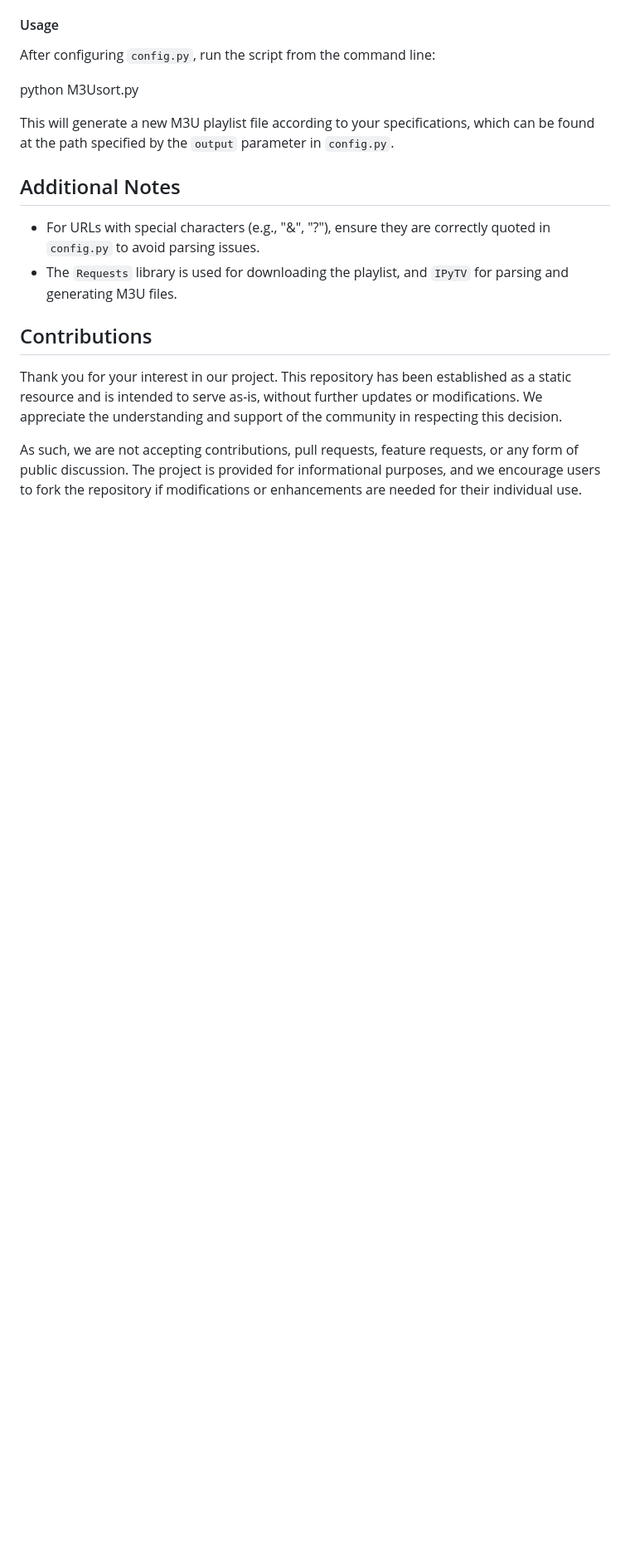
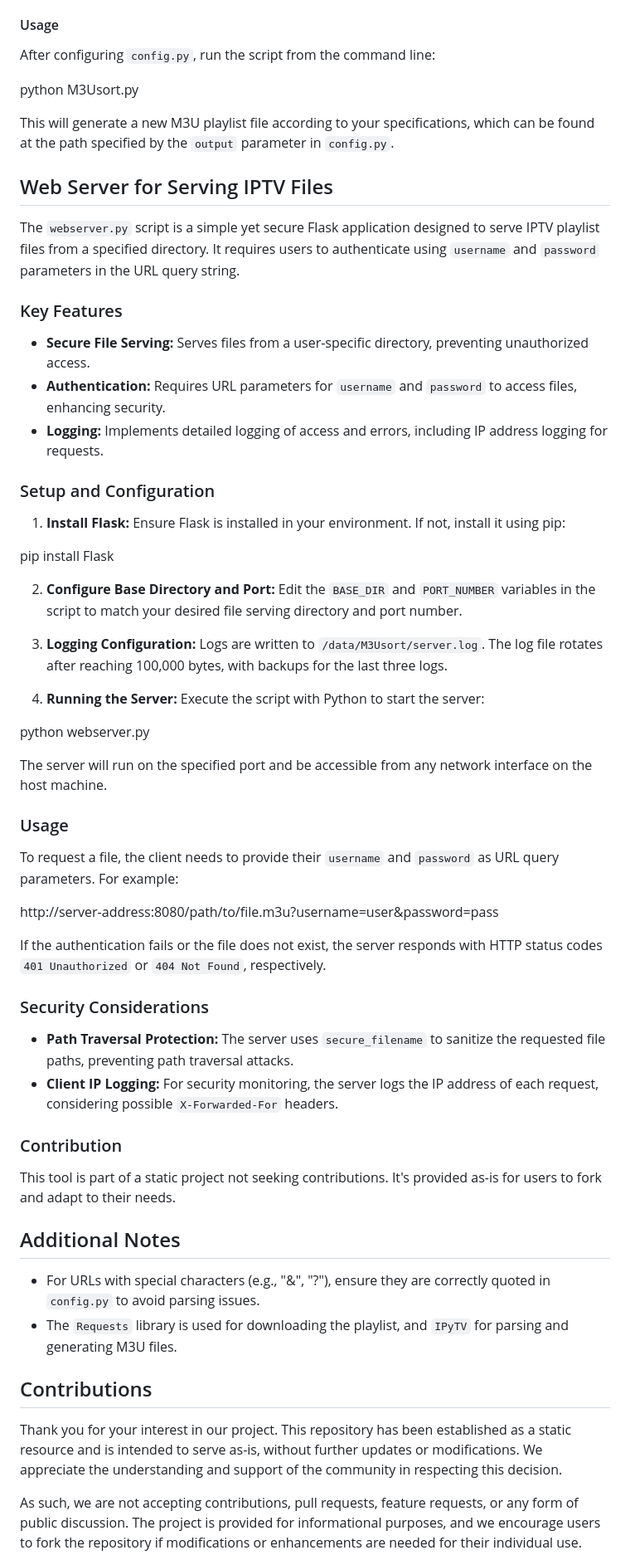
Before and after one commit to koffienl/M3Usort, a Markdown page: README.md, the part around the change. Shown: that part at 83% size. Drawn GitHub-style; blank space fills up the shorter version.

```diff
--- a/README.md
+++ b/README.md
@@ -84,6 +84,52 @@ python M3Usort.py
 This will generate a new M3U playlist file according to your specifications, which can be found at the path specified by the `output` parameter in `config.py`.
 
 
+## Web Server for Serving IPTV Files
+
+The `webserver.py` script is a simple yet secure Flask application designed to serve IPTV playlist files from a specified directory. It requires users to authenticate using `username` and `password` parameters in the URL query string.
+
+### Key Features
+
+- **Secure File Serving:** Serves files from a user-specific directory, preventing unauthorized access.
+- **Authentication:** Requires URL parameters for `username` and `password` to access files, enhancing security.
+- **Logging:** Implements detailed logging of access and errors, including IP address logging for requests.
+
+### Setup and Configuration
+
+1. **Install Flask:** Ensure Flask is installed in your environment. If not, install it using pip:
+
+pip install Flask
+
+
+2. **Configure Base Directory and Port:** Edit the `BASE_DIR` and `PORT_NUMBER` variables in the script to match your desired file serving directory and port number.
+
+3. **Logging Configuration:** Logs are written to `/data/M3Usort/server.log`. The log file rotates after reaching 100,000 bytes, with backups for the last three logs.
+
+4. **Running the Server:** Execute the script with Python to start the server:
+
+python webserver.py
+
+
+The server will run on the specified port and be accessible from any network interface on the host machine.
+
+### Usage
+
+To request a file, the client needs to provide their `username` and `password` as URL query parameters. For example:
+
+http://server-address:8080/path/to/file.m3u?username=user&password=pass
+
+
+If the authentication fails or the file does not exist, the server responds with HTTP status codes `401 Unauthorized` or `404 Not Found`, respectively.
+
+### Security Considerations
+
+- **Path Traversal Protection:** The server uses `secure_filename` to sanitize the requested file paths, preventing path traversal attacks.
+- **Client IP Logging:** For security monitoring, the server logs the IP address of each request, considering possible `X-Forwarded-For` headers.
+
+### Contribution
+
+This tool is part of a static project not seeking contributions. It's provided as-is for users to fork and adapt to their needs.
+
 
 ## Additional Notes
 
```
